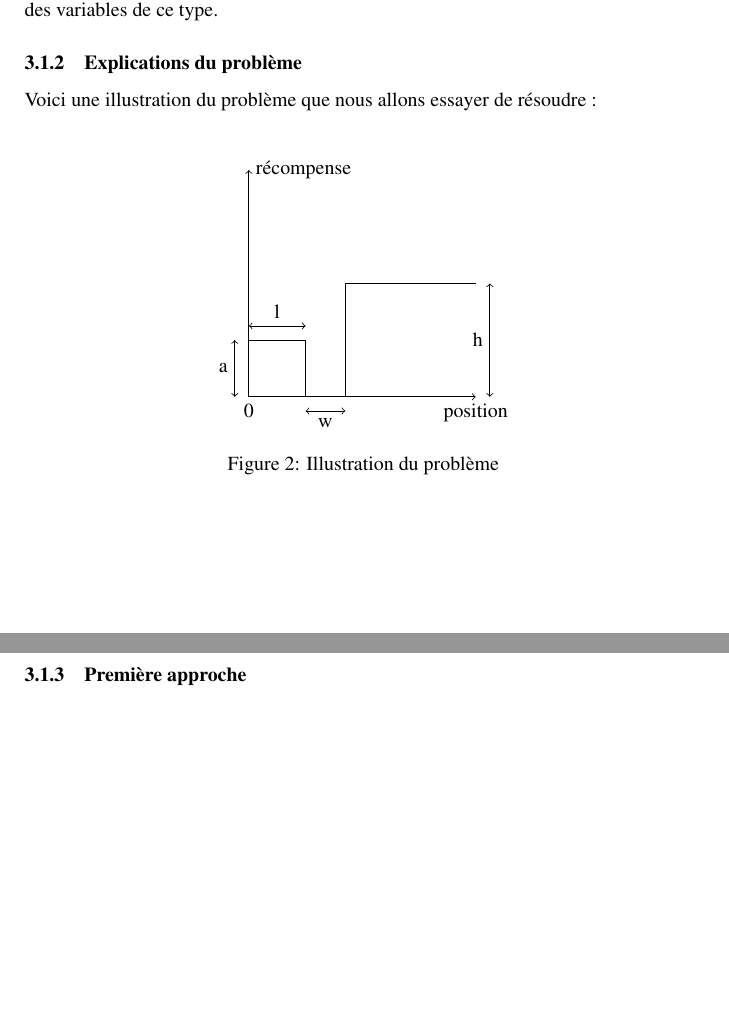
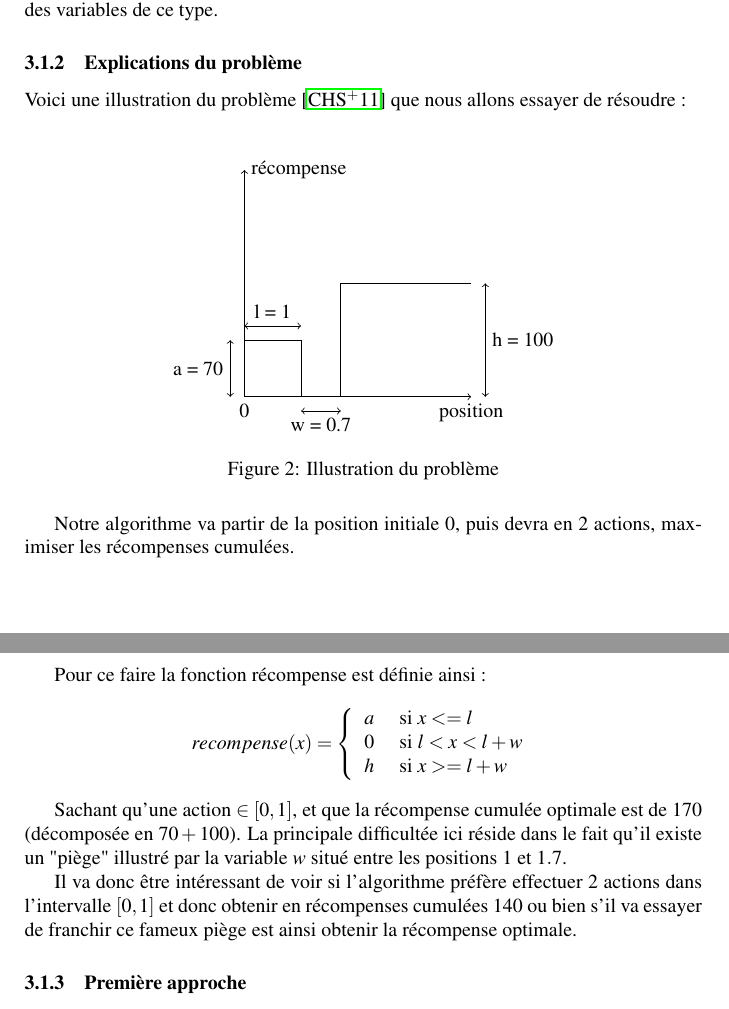
Before and after one commit to p1ma/MCTS, a LaTeX document (latex/rendu.tex): two parts of pages 9 and 10 of 11, joined at a grey line, cut so that both start at the same text, the shorter picture padded with empty space. Compiled offline with pdfLaTeX.

Commit message:
rendu.tex v2

```diff
--- a/latex/rendu.tex
+++ b/latex/rendu.tex
@@ -286,7 +286,7 @@ Maintenant que nous savons comment MCTS fonctionne dans un monde avec un nombre
 
 	\subsubsection{Explications du problème}
 
-	Voici une illustration du problème que nous allons essayer de résoudre : \\
+	Voici une illustration du problème \cite{couetoux01} que nous allons essayer de résoudre : \\
 
 	\begin{figure}[h]
 	\centering
@@ -306,20 +306,36 @@ Maintenant que nous savons comment MCTS fonctionne dans un monde avec un nombre
 		\draw (2.7, 3) -- (5, 3);
 
 		% double fleche a
-		\draw[<->] (0.75, 1) -- (0.75, 2) node[pos=.5, left] {a};
+		\draw[<->] (0.75, 1) -- (0.75, 2) node[pos=.5, left] {a = 70};
 
 		% double fleche l
-		\draw[<->] (1, 2.25) -- (2, 2.25) node[pos=.5, above] {l};
+		\draw[<->] (1, 2.25) -- (2, 2.25) node[pos=.5, above] {l = 1};
 
 		% double fleche w
-		\draw[<->] (2, 0.75) -- (2.7, 0.75) node[pos=.5, below] {w};
+		\draw[<->] (2, 0.75) -- (2.7, 0.75) node[pos=.5, below] {w = 0.7};
 
 		% double fleche h
-		\draw[<->] (5.25, 1) -- (5.25, 3) node[pos=.5, left] {h};
+		\draw[<->] (5.25, 1) -- (5.25, 3) node[pos=.5, right] {h = 100};
 
 		\end{tikzpicture}
 		\caption{Illustration du problème} \label{fig:probleme}
 	\end{figure}
+
+	Notre algorithme va partir de la position initiale $0$, puis devra en $2$ actions, maximiser les récompenses cumulées.
+
+	Pour ce faire la fonction récompense est définie ainsi :
+	$$recompense(x) = \left\{
+	\begin{array}{ll}
+ 	a & \mbox{ si $x <= l$}\\
+ 	0 & \mbox{ si $l < x < l + w$}\\
+ 	h & \mbox{ si $x >= l + w$}
+ 	\end{array}\right.$$
+
+	Sachant qu'une action $\in [0, 1]$, et que la récompense cumulée optimale est de $170$ (décomposée en $70 + 100$).
+	La principale difficultée ici réside dans le fait qu'il existe un "piège" illustré par la variable $w$ situé entre les positions $1$ et $1.7$.
+
+	Il va donc être intéressant de voir si l'algorithme préfère effectuer $2$ actions dans l'intervalle $[0,1]$ et donc obtenir en récompenses cumulées
+	$140$ ou bien s'il va essayer de franchir ce fameux piège est ainsi obtenir la récompense optimale.
 
 	\subsubsection{Première approche}
 		\subsubsubsection{Modification du MCTS discret}
```
